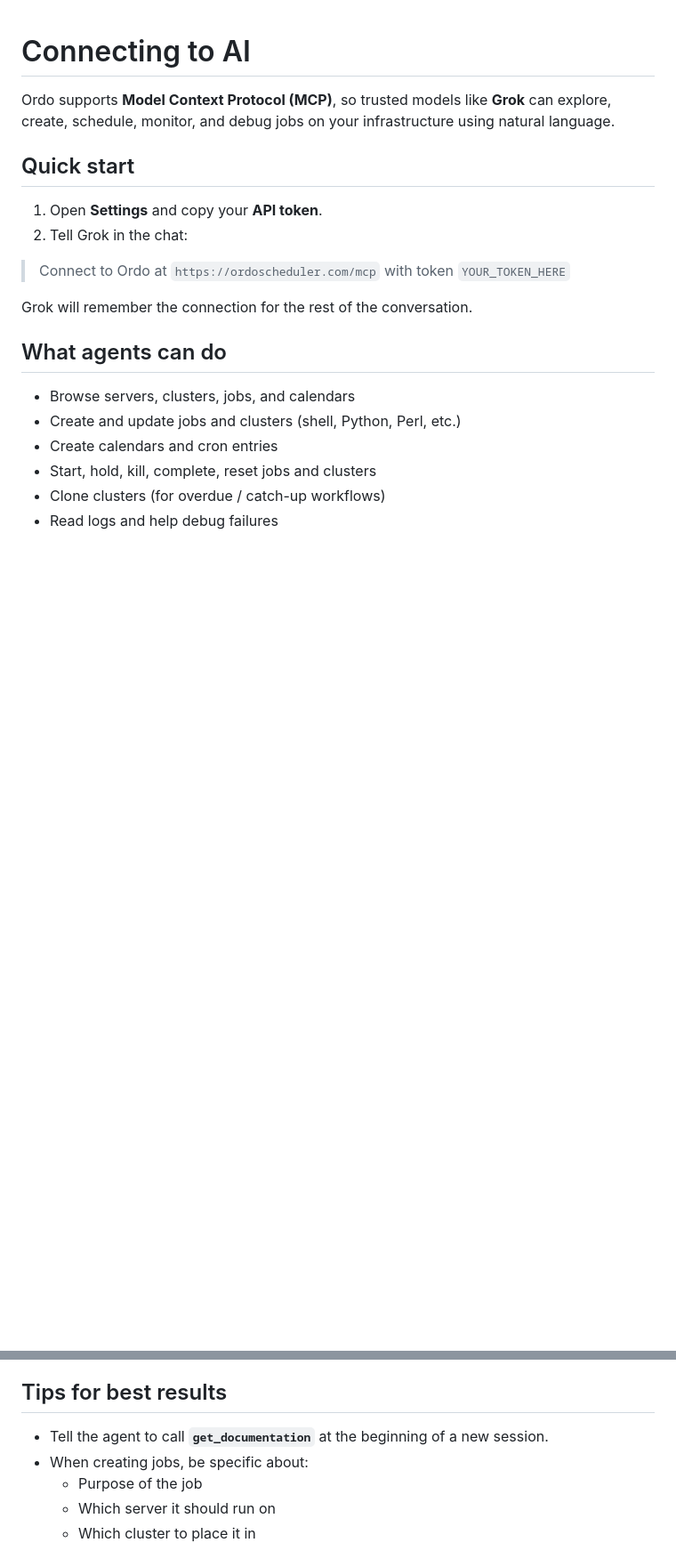
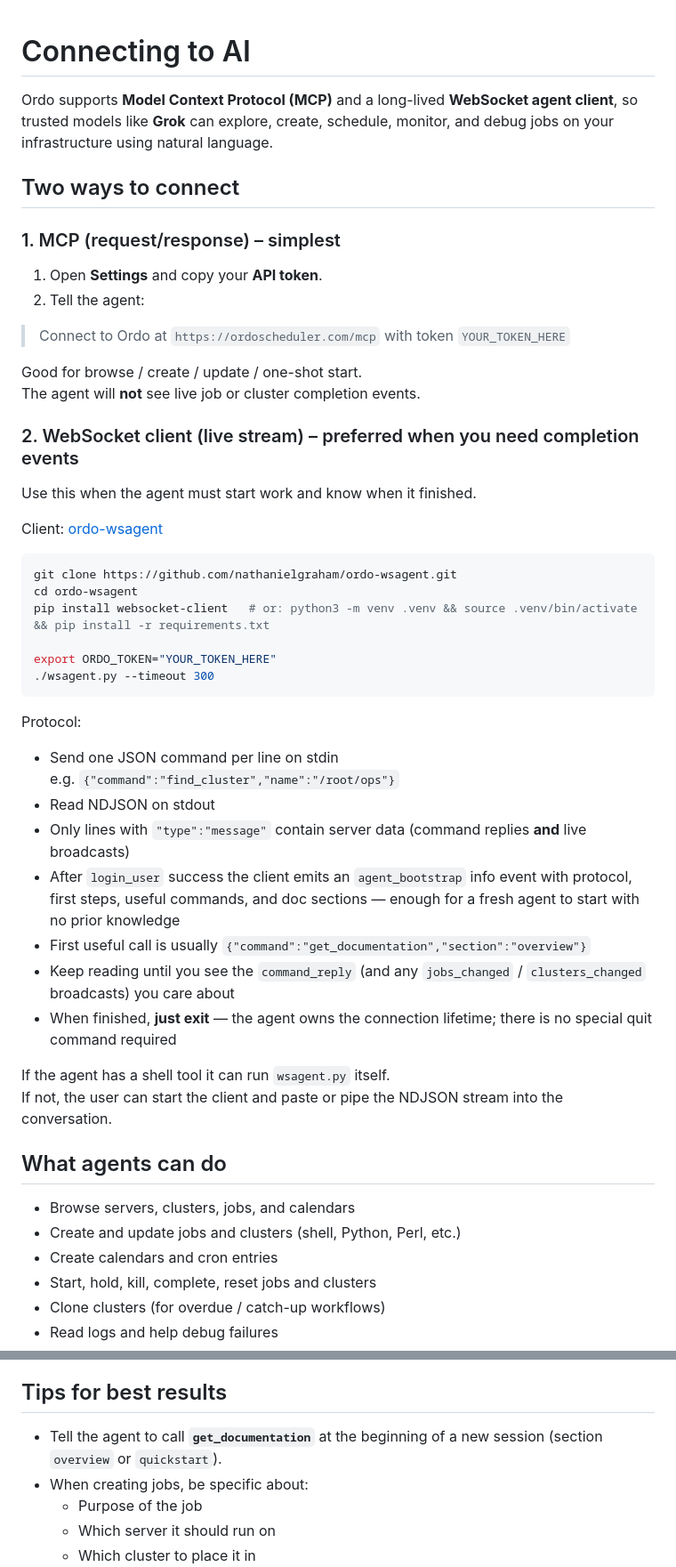
Before and after one commit to nathanielgraham/ordo, a Markdown page: public/docs/connecting-to-ai.md, 2 parts joined by grey strips. Shown at 89% size. Drawn GitHub-style; blank space fills up the shorter version.

Commit message:
Docs: dual path MCP + wsagent, bootstrap, agent owns disconnect
- Document MCP (request/response) vs ordo-wsagent (live WebSocket)
- Note that wsagent emits agent_bootstrap after login
- Agent decides when to disconnect; no special quit required
- Point at get_documentation as first step

````diff
--- a/public/docs/connecting-to-ai.md
+++ b/public/docs/connecting-to-ai.md
@@ -1,15 +1,47 @@
 # Connecting to AI
 
-Ordo supports **Model Context Protocol (MCP)**, so trusted models like **Grok** can explore, create, schedule, monitor, and debug jobs on your infrastructure using natural language.
+Ordo supports **Model Context Protocol (MCP)** and a long-lived **WebSocket agent client**, so trusted models like **Grok** can explore, create, schedule, monitor, and debug jobs on your infrastructure using natural language.
 
-## Quick start
+## Two ways to connect
+
+### 1. MCP (request/response) – simplest
 
 1. Open **Settings** and copy your **API token**.
-2. Tell Grok in the chat:
+2. Tell the agent:
 
 > Connect to Ordo at `https://ordoscheduler.com/mcp` with token `YOUR_TOKEN_HERE`
 
-Grok will remember the connection for the rest of the conversation.
+Good for browse / create / update / one-shot start.
+The agent will **not** see live job or cluster completion events.
+
+### 2. WebSocket client (live stream) – preferred when you need completion events
+
+Use this when the agent must start work and know when it finished.
+
+Client: [ordo-wsagent](https://github.com/nathanielgraham/ordo-wsagent)
+
+```bash
+git clone https://github.com/nathanielgraham/ordo-wsagent.git
+cd ordo-wsagent
+pip install websocket-client   # or: python3 -m venv .venv && source .venv/bin/activate && pip install -r requirements.txt
+
+export ORDO_TOKEN="YOUR_TOKEN_HERE"
+./wsagent.py --timeout 300
+```
+
+Protocol:
+
+- Send one JSON command per line on stdin
+  e.g. `{"command":"find_cluster","name":"/root/ops"}`
+- Read NDJSON on stdout
+- Only lines with `"type":"message"` contain server data (command replies **and** live broadcasts)
+- After `login_user` success the client emits an `agent_bootstrap` info event with protocol, first steps, useful commands, and doc sections — enough for a fresh agent to start with no prior knowledge
+- First useful call is usually `{"command":"get_documentation","section":"overview"}`
+- Keep reading until you see the `command_reply` (and any `jobs_changed` / `clusters_changed` broadcasts) you care about
+- When finished, **just exit** — the agent owns the connection lifetime; there is no special quit command required
+
+If the agent has a shell tool it can run `wsagent.py` itself.
+If not, the user can start the client and paste or pipe the NDJSON stream into the conversation.
 
 ## What agents can do
 
@@ -43,7 +75,7 @@ Grok will remember the connection for the rest of the conversation.
 
 ## Tips for best results
 
-- Tell the agent to call **`get_documentation`** at the beginning of a new session.
+- Tell the agent to call **`get_documentation`** at the beginning of a new session (section `overview` or `quickstart`).
 - When creating jobs, be specific about:
   - Purpose of the job
   - Which server it should run on
````
Also changed, not shown: other parts of public/docs/connecting-to-ai.md (+16 -5 lines).
